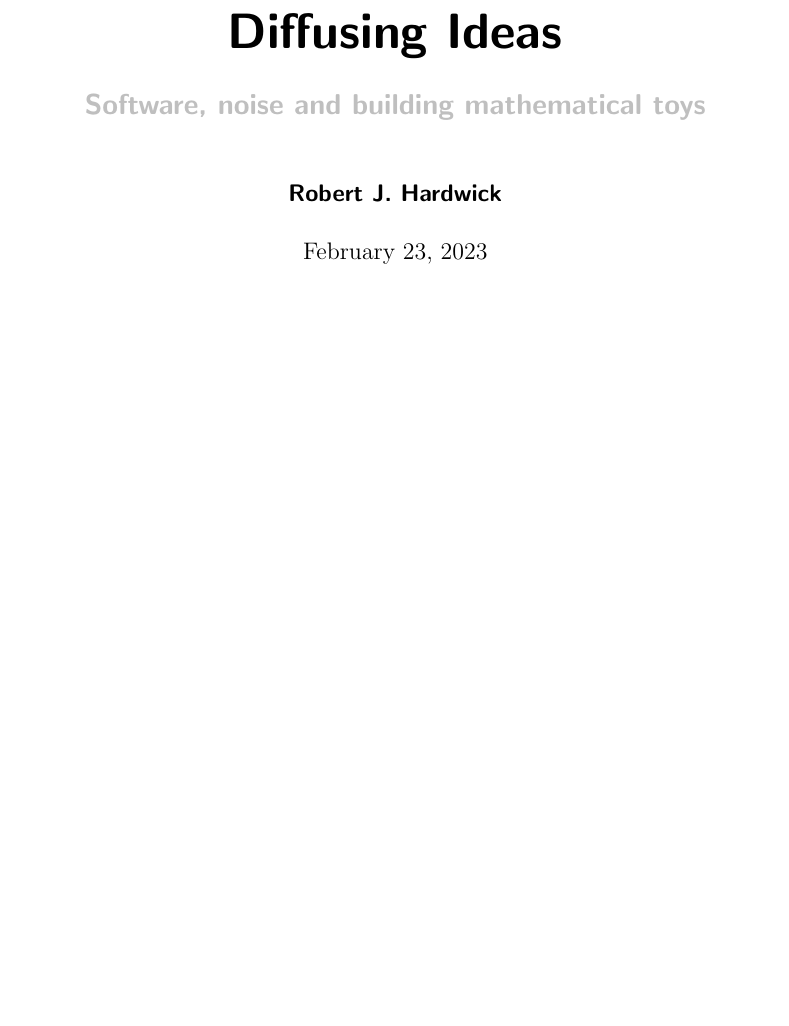
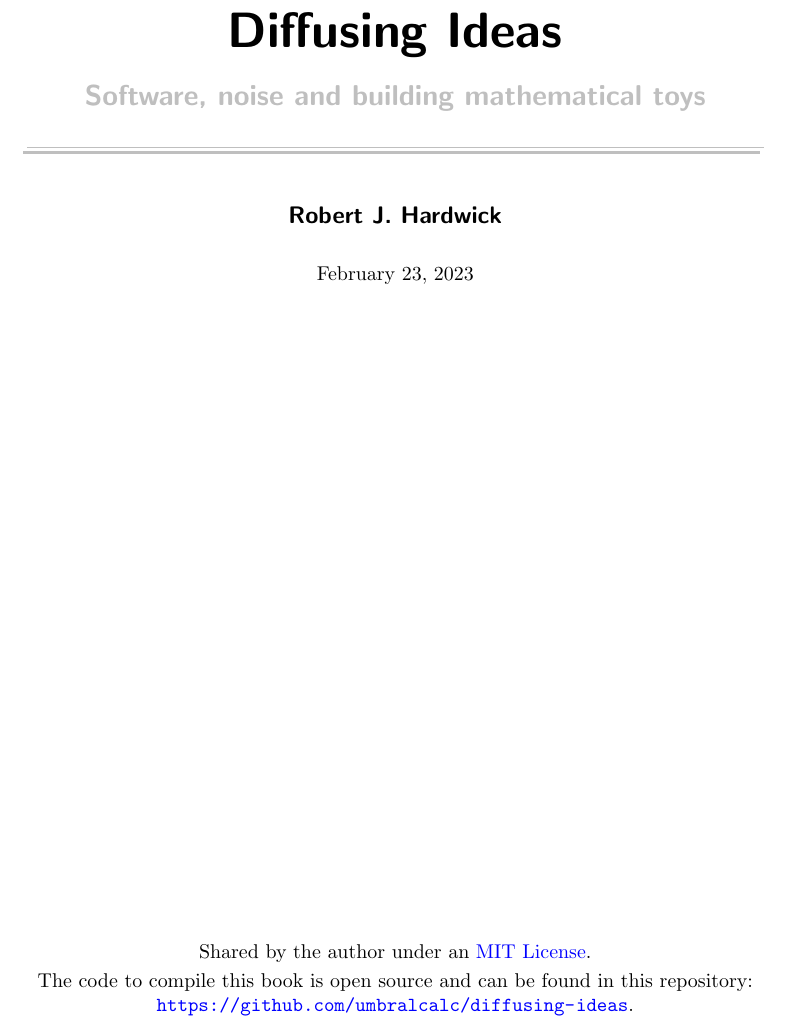
Before and after one commit to umbralcalc/worlds-of-observation, a LaTeX thesis (book.tex): part of page 1 of 62, cut so that both start at the same text, the shorter picture padded with empty space. Compiled offline with pdfLaTeX.

Commit message:
improved frontmatter

```diff
--- a/book.tex
+++ b/book.tex
@@ -111,6 +111,5 @@
 \subtitle{\Large \bfseries\sffamily \color{gray75} Software, noise and building mathematical toys}
 \author{\bfseries\sffamily Robert J. Hardwick}
 \date{\today}
+
 \begin{document}
-\maketitle
-\frontmatter
@@ -117,3 +121,19 @@
+\vspace{1.0\baselineskip} % Whitespace
+{\Huge \bfseries\sffamily Diffusing Ideas} \\
+\vspace{4mm}
+{\Large \bfseries\sffamily \color{gray75} Software, noise and building mathematical toys \\}
+\vspace{0.75\baselineskip}
+{\color{gray75} \rule{13cm}{0.4pt}}\vspace*{-\baselineskip}\vspace{3.2pt} % Thin horizontal rule
+{\color{gray75} \rule{13cm}{1.6pt}} % Thick horizontal rule
+\vspace{1.75\baselineskip} \\
+{\large \bfseries\sffamily Robert J. Hardwick \\
+\vspace*{1.2\baselineskip}}
+\today
+\vfill
+Shared by the author under an \href{https://opensource.org/licenses/MIT}{MIT License}.\\ \vspace{1mm}
+The code to compile this book is open source and can be found in this repository: \url{https://github.com/umbralcalc/diffusing-ideas}.
+\end{titlepage}
+
 
 \chapter*{Introduction}
 
```
Also changed, not shown: book.pdf, book.tex (5 more changed lines).
